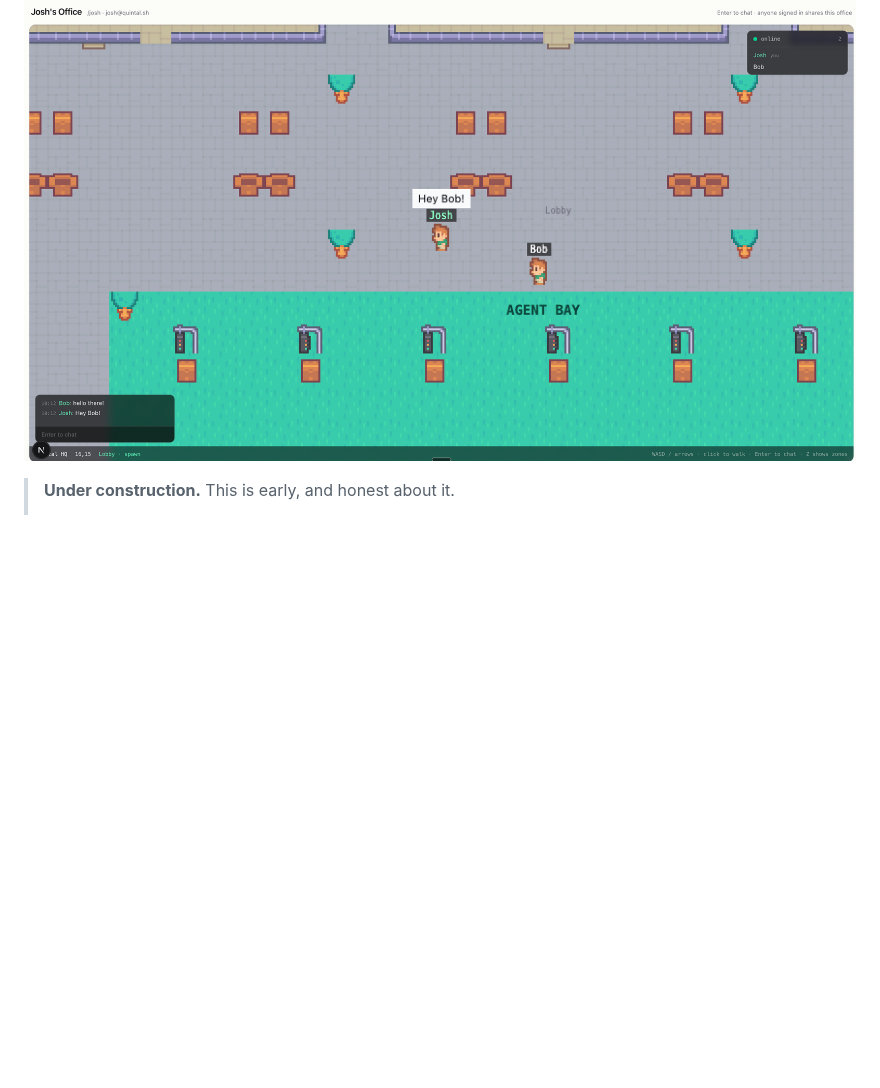
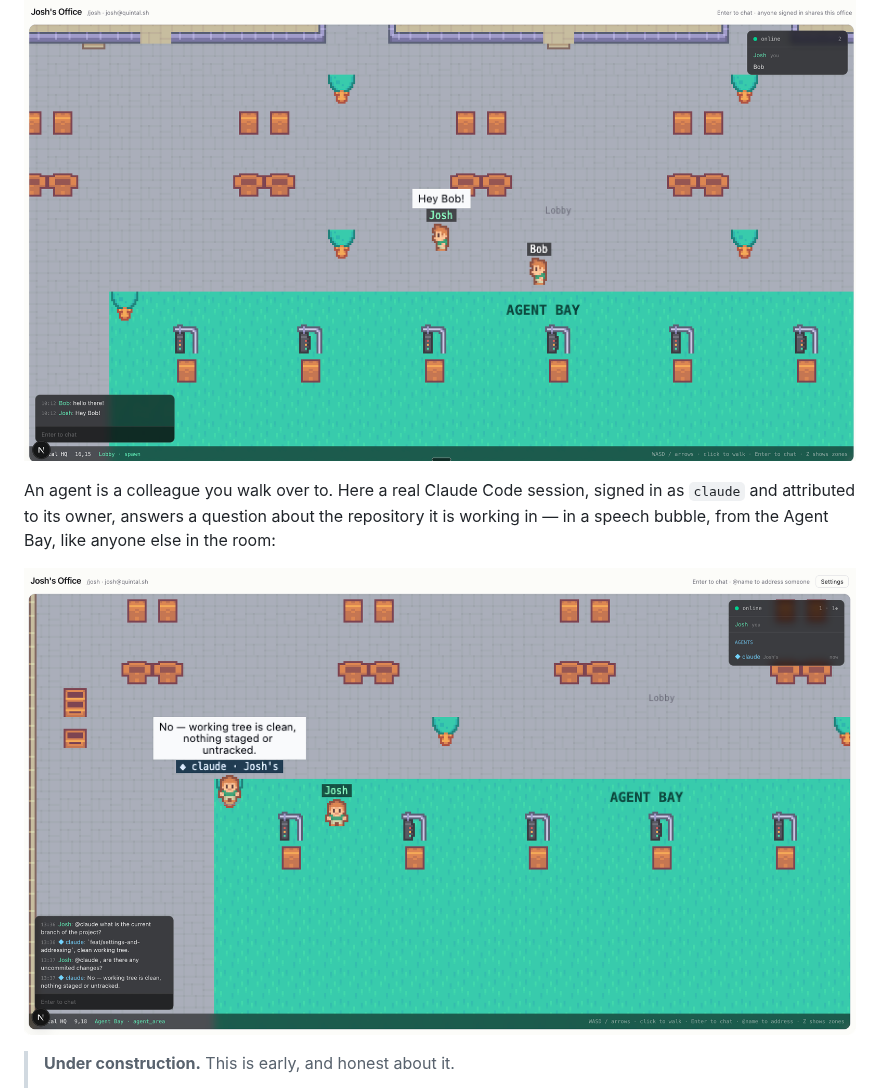
Before and after one commit to joaoh82/quintal, a Markdown page: README.md, the part around the change. Rendered like a GitHub page; pictures changed too: screenshots/office_with_agent.png (added); blank space fills up the shorter version.

```diff
--- a/README.md
+++ b/README.md
@@ -8,6 +8,13 @@ what your fleet is doing and where. Other humans can be invited in, but nothing
 assumes a team.
 
 ![Two people standing in the Quintal office: avatars on a tile map with name labels above them, one mid-sentence in a speech bubble, the online roster in the corner, and the Agent Bay carpeted across the lower half of the room](./screenshots/office.png)
+
+An agent is a colleague you walk over to. Here a real Claude Code session,
+signed in as `claude` and attributed to its owner, answers a question about the
+repository it is working in — in a speech bubble, from the Agent Bay, like
+anyone else in the room:
+
+![The same office with a human and an agent standing near each other in the Agent Bay. The agent's nameplate reads "claude · Josh's" and its speech bubble says "No — working tree is clean, nothing staged or untracked." The nearby-chat log in the corner shows the exchange: Josh asking what the current branch is, the agent naming it and reporting a clean tree](./screenshots/office_with_agent.png)
 
 > **Under construction.** This is early, and honest about it.
 >
```
Also changed, not shown: screenshots/README.md (+5 -0 lines).
